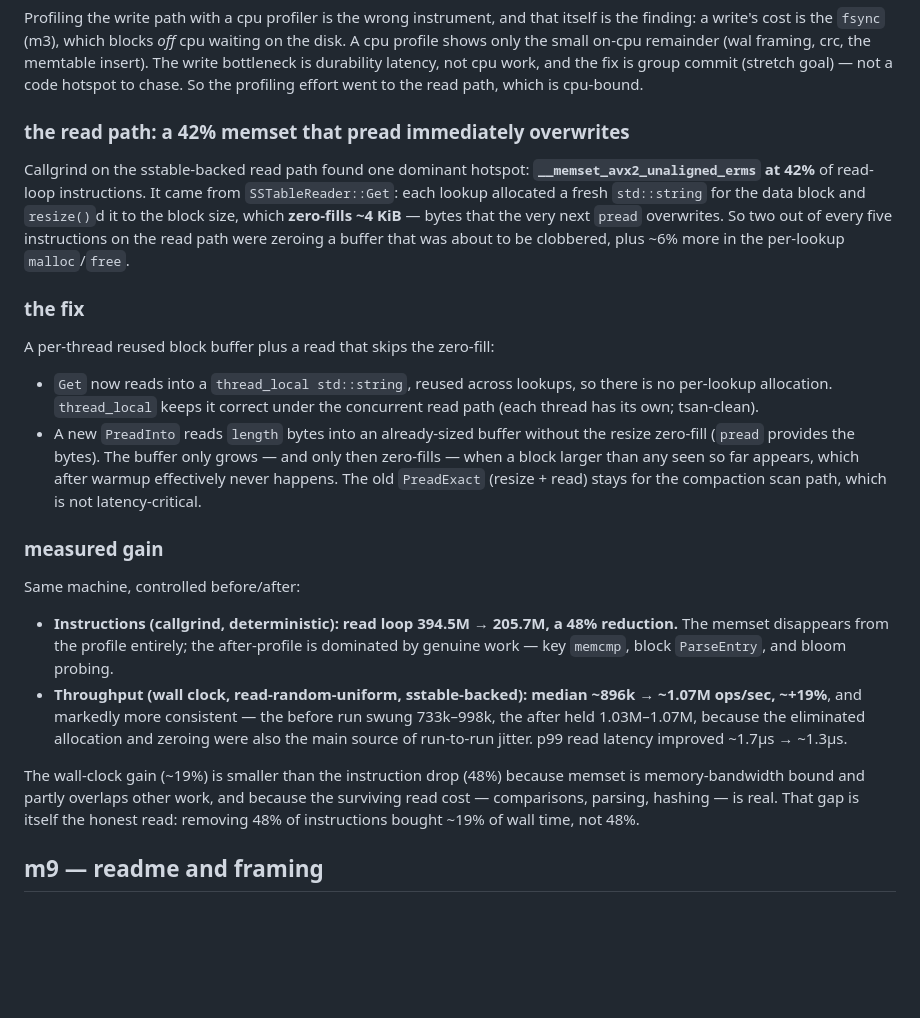
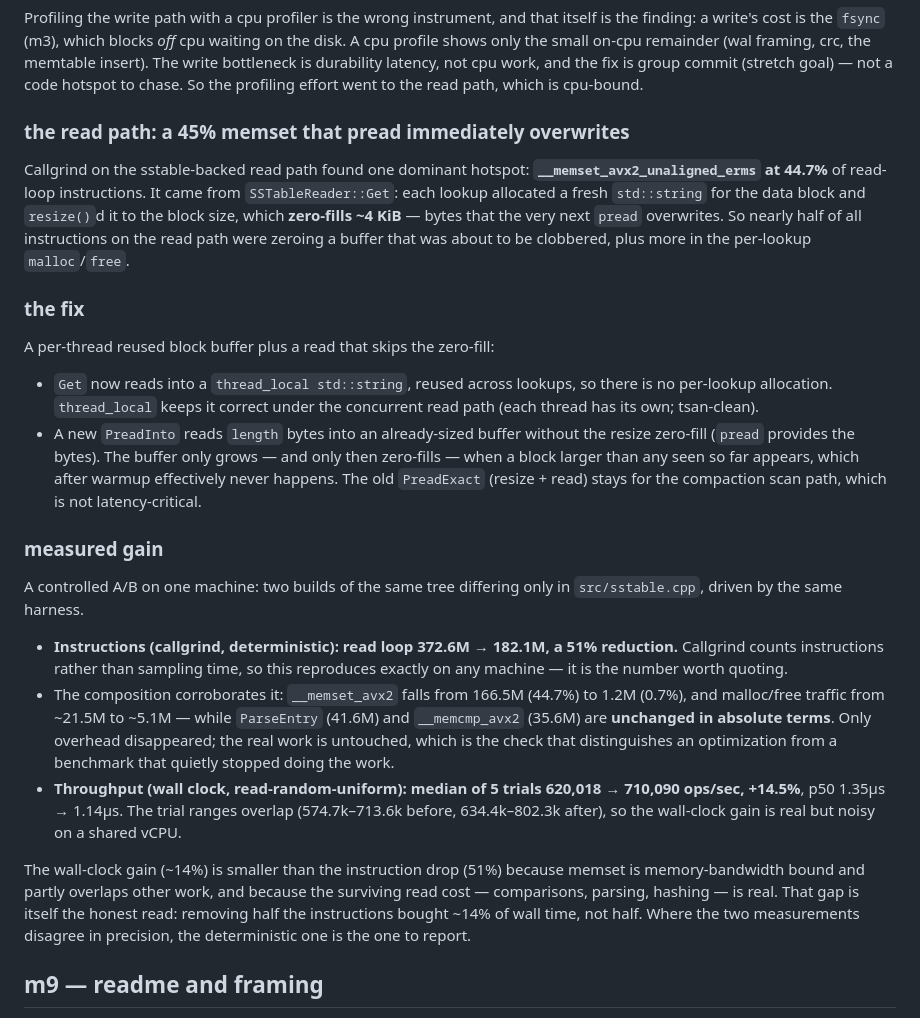
Before and after one commit to aayushhks/lsm-storage-engine, a Markdown page: docs/design.md, the part around the change. Drawn GitHub-style; blank space fills up the shorter version.

Commit message:
update design doc with the controlled a/b profiling result

```diff
--- a/docs/design.md
+++ b/docs/design.md
@@ -522,14 +522,14 @@ latency, not cpu work, and the fix is group commit (stretch goal) — not a
 code hotspot to chase. So the profiling effort went to the read path, which is
 cpu-bound.
 
-### the read path: a 42% memset that pread immediately overwrites
+### the read path: a 45% memset that pread immediately overwrites
 
 Callgrind on the sstable-backed read path found one dominant hotspot:
-**`__memset_avx2_unaligned_erms` at 42%** of read-loop instructions. It came from
+**`__memset_avx2_unaligned_erms` at 44.7%** of read-loop instructions. It came from
 `SSTableReader::Get`: each lookup allocated a fresh `std::string` for the data
 block and `resize()`d it to the block size, which **zero-fills ~4 KiB** — bytes
-that the very next `pread` overwrites. So two out of every five instructions on
-the read path were zeroing a buffer that was about to be clobbered, plus ~6% more
+that the very next `pread` overwrites. So nearly half of all instructions on
+the read path were zeroing a buffer that was about to be clobbered, plus more
 in the per-lookup `malloc`/`free`.
 
 ### the fix
@@ -547,22 +547,29 @@ A per-thread reused block buffer plus a read that skips the zero-fill:
 
 ### measured gain
 
-Same machine, controlled before/after:
+A controlled A/B on one machine: two builds of the same tree differing only in
+`src/sstable.cpp`, driven by the same harness.
 
-- **Instructions (callgrind, deterministic): read loop 394.5M → 205.7M, a 48%
-  reduction.** The memset disappears from the profile entirely; the after-profile
-  is dominated by genuine work — key `memcmp`, block `ParseEntry`, and bloom
-  probing.
-- **Throughput (wall clock, read-random-uniform, sstable-backed): median ~896k →
-  ~1.07M ops/sec, ~+19%**, and markedly more consistent — the before run swung
-  733k–998k, the after held 1.03M–1.07M, because the eliminated allocation and
-  zeroing were also the main source of run-to-run jitter. p99 read latency
-  improved ~1.7µs → ~1.3µs.
+- **Instructions (callgrind, deterministic): read loop 372.6M → 182.1M, a 51%
+  reduction.** Callgrind counts instructions rather than sampling time, so this
+  reproduces exactly on any machine — it is the number worth quoting.
+- The composition corroborates it: `__memset_avx2` falls from 166.5M (44.7%) to
+  1.2M (0.7%), and malloc/free traffic from ~21.5M to ~5.1M — while
+  `ParseEntry` (41.6M) and `__memcmp_avx2` (35.6M) are **unchanged in absolute
+  terms**. Only overhead disappeared; the real work is untouched, which is the
+  check that distinguishes an optimization from a benchmark that quietly stopped
+  doing the work.
+- **Throughput (wall clock, read-random-uniform): median of 5 trials 620,018 →
+  710,090 ops/sec, +14.5%**, p50 1.35µs → 1.14µs. The trial ranges overlap
+  (574.7k–713.6k before, 634.4k–802.3k after), so the wall-clock gain is real but
+  noisy on a shared vCPU.
 
-The wall-clock gain (~19%) is smaller than the instruction drop (48%) because
+The wall-clock gain (~14%) is smaller than the instruction drop (51%) because
 memset is memory-bandwidth bound and partly overlaps other work, and because the
 surviving read cost — comparisons, parsing, hashing — is real. That gap is itself
-the honest read: removing 48% of instructions bought ~19% of wall time, not 48%.
+the honest read: removing half the instructions bought ~14% of wall time, not
+half. Where the two measurements disagree in precision, the deterministic one is
+the one to report.
 
 ## m9 — readme and framing
 
```
